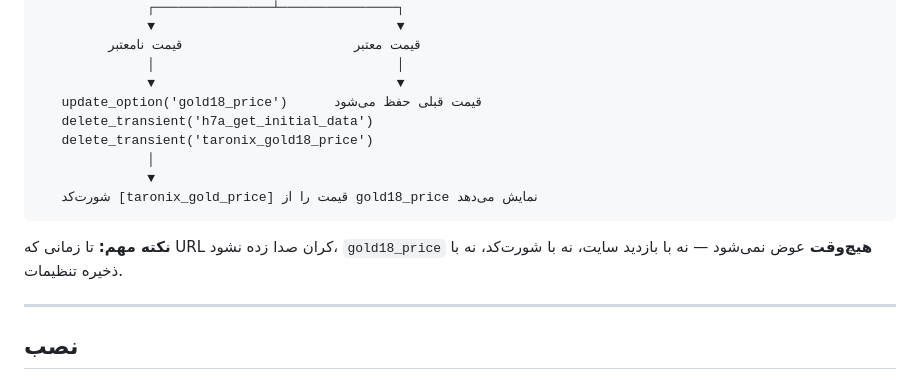
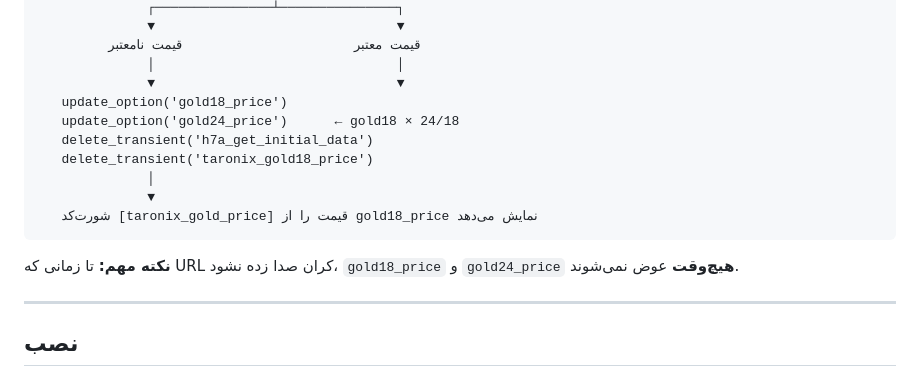
Before and after one commit to Rapkar/Htmls, a Markdown page: taronix-gold-price/README.md, the part around the change. Drawn GitHub-style.

Commit message:
Update README for gold24_price in sync flow
Co-authored-by: HosseinSoltanian <Rapkar@users.noreply.github.com>

````diff
--- a/taronix-gold-price/README.md
+++ b/taronix-gold-price/README.md
@@ -26,7 +26,8 @@
          قیمت معتبر                      قیمت نامعتبر
               │                               │
               ▼                               ▼
-   update_option('gold18_price')      قیمت قبلی حفظ می‌شود
+   update_option('gold18_price')
+   update_option('gold24_price')      ← gold18 × 24/18
    delete_transient('h7a_get_initial_data')
    delete_transient('taronix_gold18_price')
               │
@@ -34,7 +35,7 @@
    شورت‌کد [taronix_gold_price] قیمت را از gold18_price نمایش می‌دهد
 ```
 
-**نکته مهم:** تا زمانی که URL کران صدا زده نشود، `gold18_price` **هیچ‌وقت** عوض نمی‌شود — نه با بازدید سایت، نه با شورت‌کد، نه با ذخیره تنظیمات.
+**نکته مهم:** تا زمانی که URL کران صدا زده نشود، `gold18_price` و `gold24_price` **هیچ‌وقت** عوض نمی‌شوند.
 
 ---
 
````
